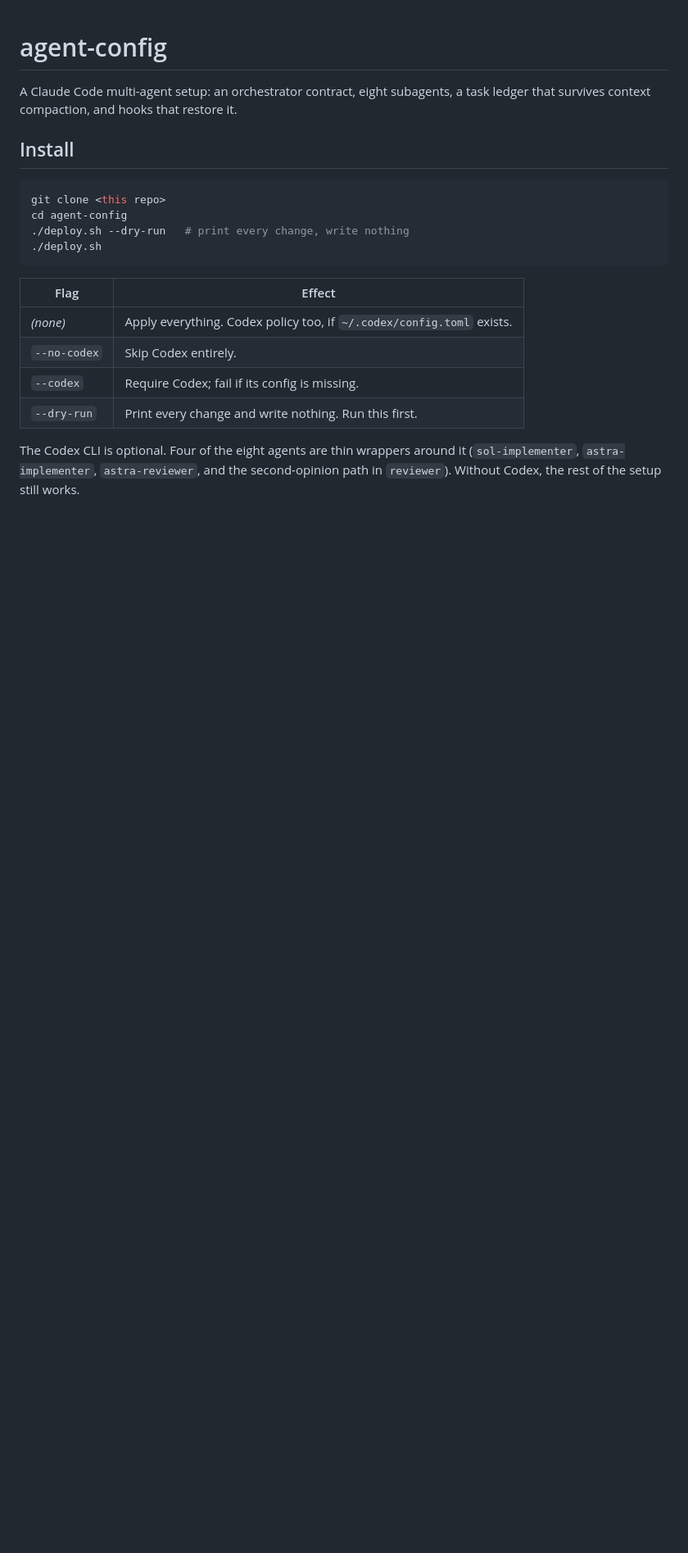
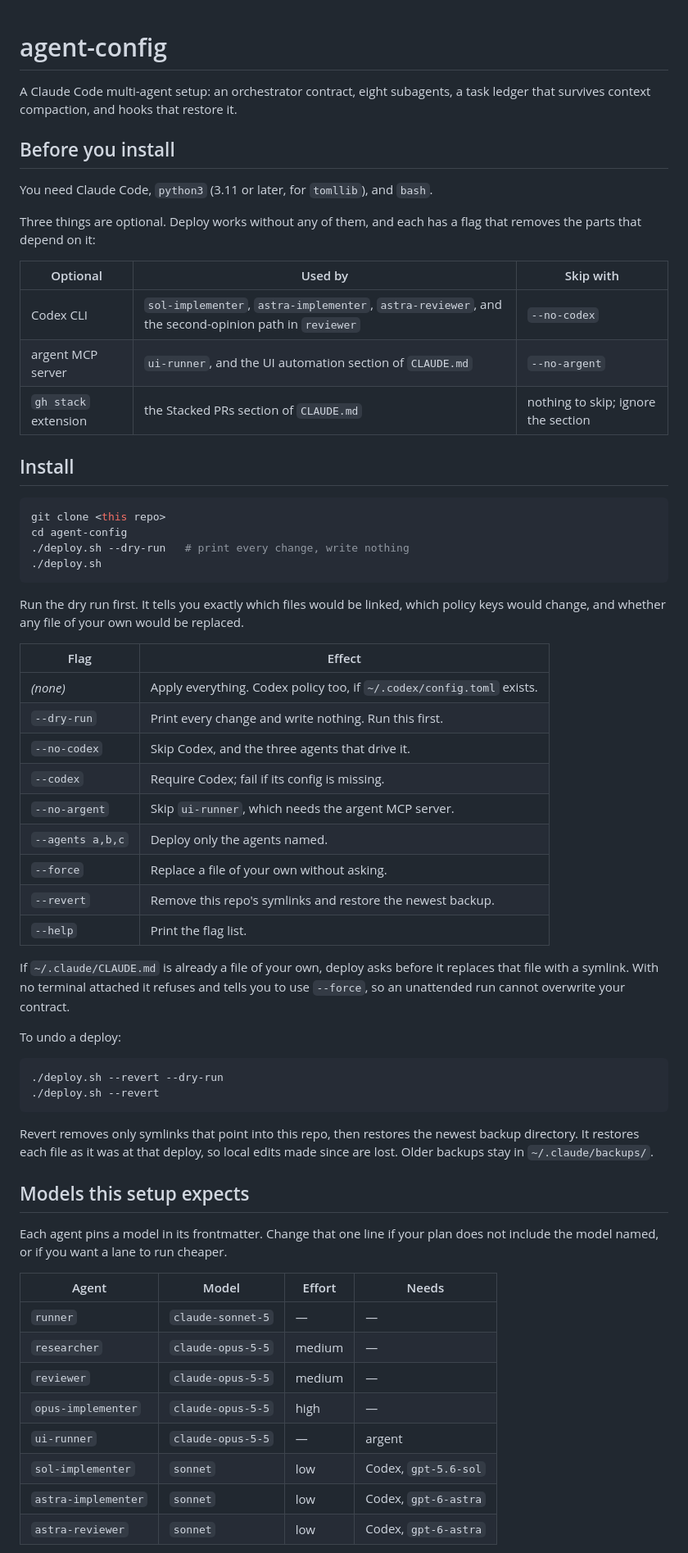
Before and after one commit to chrfalch/agent-config, a Markdown page: README.md, the part around one of its changes. Shown at 82% size. GitHub-like rendering; blank space fills up the shorter version.

````diff
--- a/README.md
+++ b/README.md
@@ -2,6 +2,19 @@
 
 A Claude Code multi-agent setup: an orchestrator contract, eight subagents, a
 task ledger that survives context compaction, and hooks that restore it.
+
+## Before you install
+
+You need Claude Code, `python3` (3.11 or later, for `tomllib`), and `bash`.
+
+Three things are optional. Deploy works without any of them, and each has a flag
+that removes the parts that depend on it:
+
+| Optional | Used by | Skip with |
+|---|---|---|
+| Codex CLI | `sol-implementer`, `astra-implementer`, `astra-reviewer`, and the second-opinion path in `reviewer` | `--no-codex` |
+| argent MCP server | `ui-runner`, and the UI automation section of `CLAUDE.md` | `--no-argent` |
+| `gh stack` extension | the Stacked PRs section of `CLAUDE.md` | nothing to skip; ignore the section |
 
 ## Install
 
@@ -12,13 +25,49 @@ cd agent-config
 ./deploy.sh
 ```
 
+Run the dry run first. It tells you exactly which files would be linked, which
+policy keys would change, and whether any file of your own would be replaced.
+
 | Flag | Effect |
 |---|---|
 | *(none)* | Apply everything. Codex policy too, if `~/.codex/config.toml` exists. |
-| `--no-codex` | Skip Codex entirely. |
+| `--dry-run` | Print every change and write nothing. Run this first. |
+| `--no-codex` | Skip Codex, and the three agents that drive it. |
 | `--codex` | Require Codex; fail if its config is missing. |
-| `--dry-run` | Print every change and write nothing. Run this first. |
+| `--no-argent` | Skip `ui-runner`, which needs the argent MCP server. |
+| `--agents a,b,c` | Deploy only the agents named. |
+| `--force` | Replace a file of your own without asking. |
+| `--revert` | Remove this repo's symlinks and restore the newest backup. |
+| `--help` | Print the flag list. |
 
-The Codex CLI is optional. Four of the eight agents are thin wrappers around it
-(`sol-implementer`, `astra-implementer`, `astra-reviewer`, and the second-opinion
-path in `reviewer`). Without Codex, the rest of the setup still works.
+If `~/.claude/CLAUDE.md` is already a file of your own, deploy asks before it
+replaces that file with a symlink. With no terminal attached it refuses and
+tells you to use `--force`, so an unattended run cannot overwrite your contract.
+
+To undo a deploy:
+
+```sh
+./deploy.sh --revert --dry-run
+./deploy.sh --revert
+```
+
+Revert removes only symlinks that point into this repo, then restores the newest
+backup directory. It restores each file as it was at that deploy, so local edits
+made since are lost. Older backups stay in `~/.claude/backups/`.
+
+## Models this setup expects
+
+Each agent pins a model in its frontmatter. Change that one line if your plan
+does not include the model named, or if you want a lane to run cheaper.
+
+| Agent | Model | Effort | Needs |
+|---|---|---|---|
+| `runner` | `claude-sonnet-5` | — | — |
+| `researcher` | `claude-opus-5-5` | medium | — |
+| `reviewer` | `claude-opus-5-5` | medium | — |
+| `opus-implementer` | `claude-opus-5-5` | high | — |
+| `ui-runner` | `claude-opus-5-5` | — | argent |
+| `sol-implementer` | `sonnet` | low | Codex, `gpt-5.6-sol` |
+| `astra-implementer` | `sonnet` | low | Codex, `gpt-6-astra` |
+| `astra-reviewer` | `sonnet` | low | Codex, `gpt-6-astra` |
+
````
Also changed, not shown: other parts of README.md (+42 -14 lines), CLAUDE.md (+17 -9 lines).
